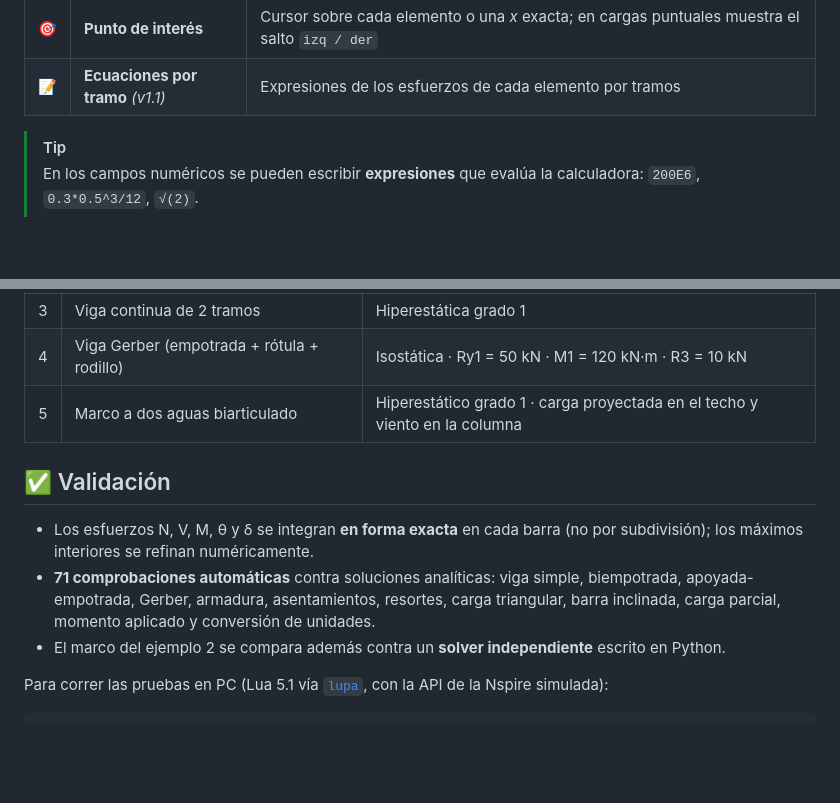
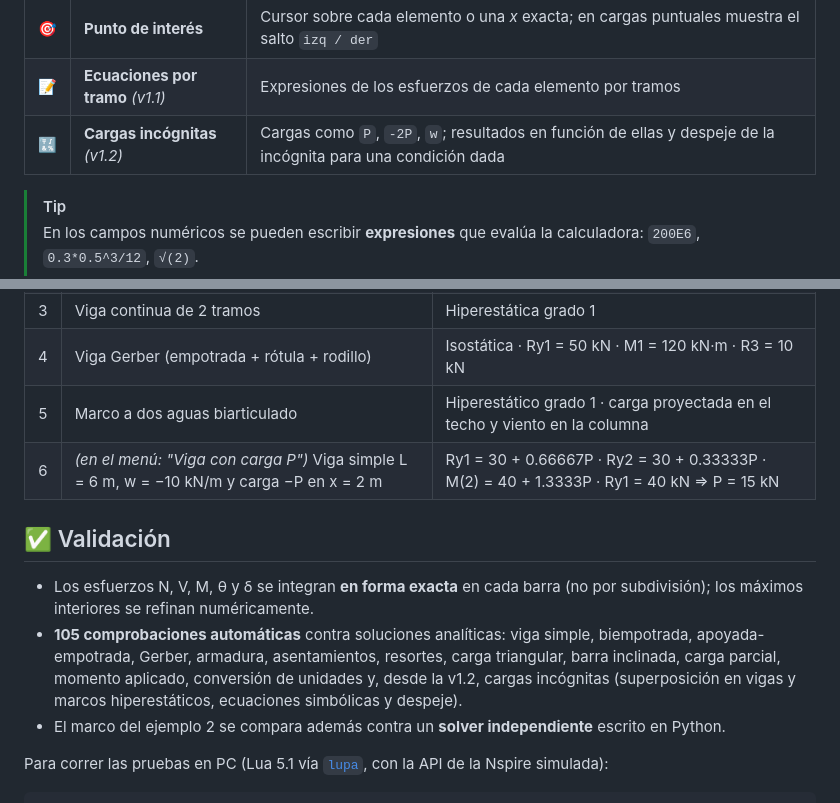
Before and after one commit to juanvah14-civ/Estruc-TI, a Markdown page: README.md, 2 parts joined by grey strips. GitHub-like rendering; blank space fills up the shorter version.

```diff
--- a/README.md
+++ b/README.md
@@ -62,6 +74,7 @@ estructuras **isostáticas e hiperestáticas** de cualquier grado y fue pensada
 | 📊 | **Resultados** | Reacciones con verificación ΣF, desplazamientos, fuerzas en extremos, tabla de máximos, diagramas N · V · M · θ · δ y deformada |
 | 🎯 | **Punto de interés** | Cursor sobre cada elemento o una *x* exacta; en cargas puntuales muestra el salto `izq / der` |
 | 📝 | **Ecuaciones por tramo** *(v1.1)* | Expresiones de los esfuerzos de cada elemento por tramos |
+| 🔣 | **Cargas incógnitas** *(v1.2)* | Cargas como `P`, `-2P`, `w`; resultados en función de ellas y despeje de la incógnita para una condición dada |
 
 > [!TIP]
 > En los campos numéricos se pueden escribir **expresiones** que evalúa la calculadora: `200E6`, `0.3*0.5^3/12`, `√(2)`.
@@ -194,11 +242,12 @@ Inicio → Unidades → Nudos y apoyos → Secciones → Elementos → Cargas
 | 3 | Viga continua de 2 tramos | Hiperestática grado 1 |
 | 4 | Viga Gerber (empotrada + rótula + rodillo) | Isostática · Ry1 = 50 kN · M1 = 120 kN·m · R3 = 10 kN |
 | 5 | Marco a dos aguas biarticulado | Hiperestático grado 1 · carga proyectada en el techo y viento en la columna |
+| 6 | *(en el menú: "Viga con carga P")* Viga simple L = 6 m, w = −10 kN/m y carga −P en x = 2 m | Ry1 = 30 + 0.66667P · Ry2 = 30 + 0.33333P · M(2) = 40 + 1.3333P · Ry1 = 40 kN ⇒ P = 15 kN |
 
 ## ✅ Validación
 
 - Los esfuerzos N, V, M, θ y δ se integran **en forma exacta** en cada barra (no por subdivisión); los máximos interiores se refinan numéricamente.
-- **71 comprobaciones automáticas** contra soluciones analíticas: viga simple, biempotrada, apoyada-empotrada, Gerber, armadura, asentamientos, resortes, carga triangular, barra inclinada, carga parcial, momento aplicado y conversión de unidades.
+- **105 comprobaciones automáticas** contra soluciones analíticas: viga simple, biempotrada, apoyada-empotrada, Gerber, armadura, asentamientos, resortes, carga triangular, barra inclinada, carga parcial, momento aplicado, conversión de unidades y, desde la v1.2, cargas incógnitas (superposición en vigas y marcos hiperestáticos, ecuaciones simbólicas y despeje).
 - El marco del ejemplo 2 se compara además contra un **solver independiente** escrito en Python.
 
 Para correr las pruebas en PC (Lua 5.1 vía [`lupa`](https://pypi.org/project/lupa/), con la API de la Nspire simulada):
```
Also changed, not shown: other parts of README.md (+51 -4 lines), CHANGELOG.md (+21 -0 lines), docs/img/28_incog_solucion.jpg (added), docs/img/29_incog_ecuaciones.jpg (added), docs/img/30_incog_elemento.jpg (added), docs/img/31_incog_despeje.jpg (added), 2 other files.
